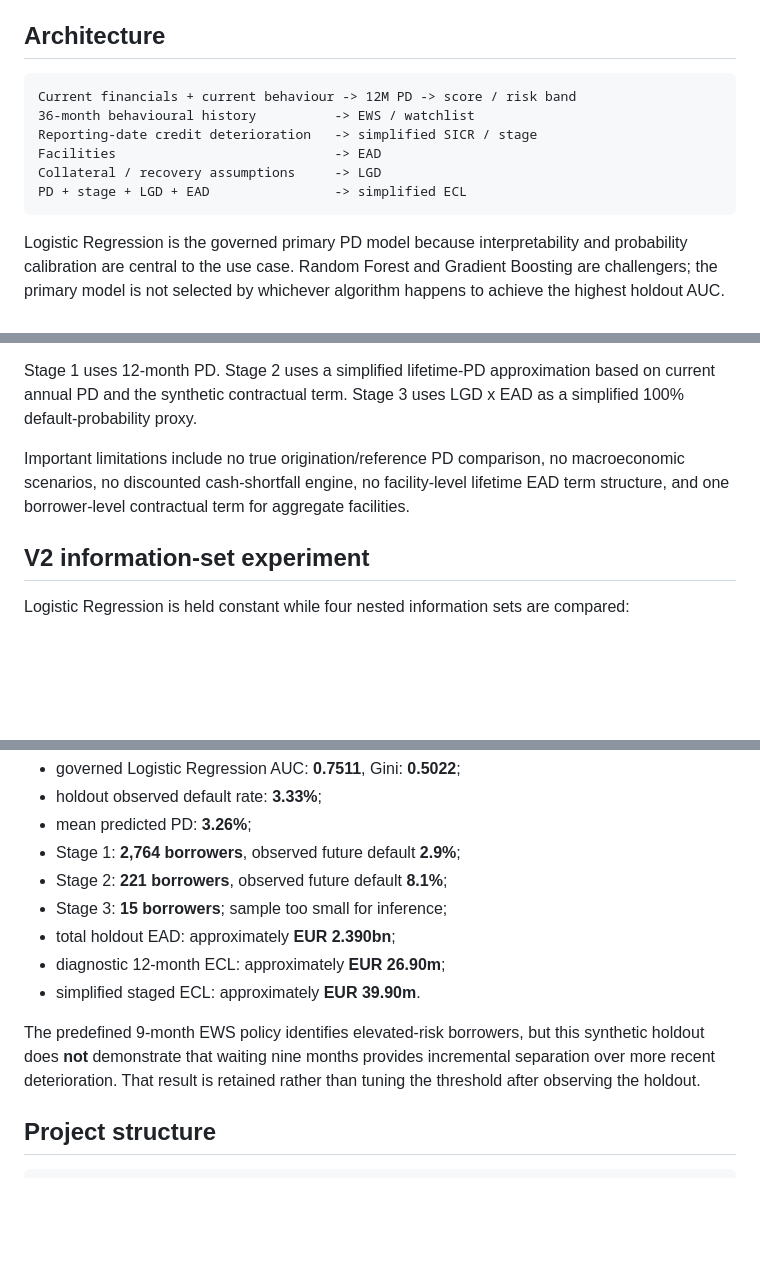
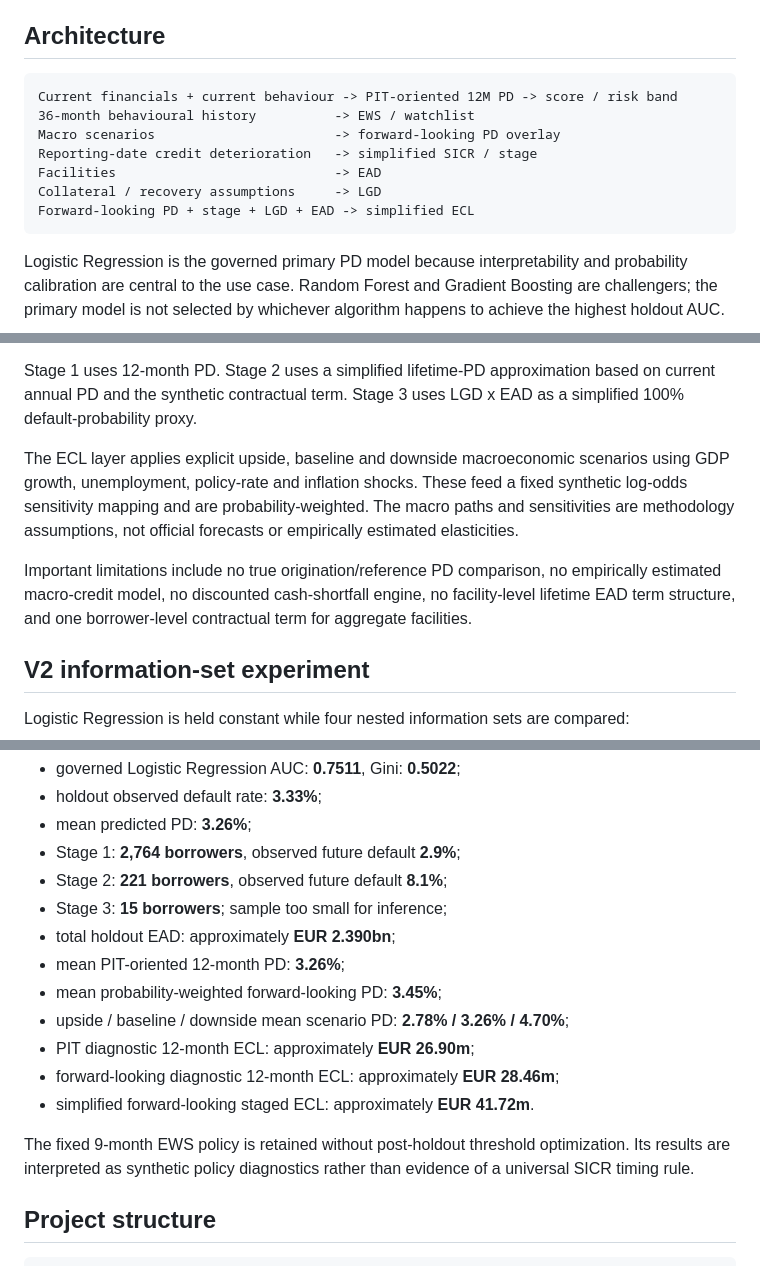
Before and after one commit to adel3amr/Credit-Risk-Analytics, a Markdown page: README.md, 3 parts joined by grey strips. GitHub-like rendering; blank space fills up the shorter version.

Commit message:
Finalize V2 documentation and freeze methodology

````diff
--- a/README.md
+++ b/README.md
@@ -7,12 +7,13 @@ End-to-end synthetic SME credit-risk project covering borrower PD, validation, c
 
 ## Architecture
 ```text
-Current financials + current behaviour -> 12M PD -> score / risk band
+Current financials + current behaviour -> PIT-oriented 12M PD -> score / risk band
 36-month behavioural history          -> EWS / watchlist
+Macro scenarios                       -> forward-looking PD overlay
 Reporting-date credit deterioration   -> simplified SICR / stage
 Facilities                            -> EAD
 Collateral / recovery assumptions     -> LGD
-PD + stage + LGD + EAD                -> simplified ECL
+Forward-looking PD + stage + LGD + EAD -> simplified ECL
 ```
 
 Logistic Regression is the governed primary PD model because interpretability and probability calibration are central to the use case. Random Forest and Gradient Boosting are challengers; the primary model is not selected by whichever algorithm happens to achieve the highest holdout AUC.
@@ -73,7 +74,9 @@ This repository is not a production IFRS 9 accounting engine.
 
 Stage 1 uses 12-month PD. Stage 2 uses a simplified lifetime-PD approximation based on current annual PD and the synthetic contractual term. Stage 3 uses LGD x EAD as a simplified 100% default-probability proxy.
 
-Important limitations include no true origination/reference PD comparison, no macroeconomic scenarios, no discounted cash-shortfall engine, no facility-level lifetime EAD term structure, and one borrower-level contractual term for aggregate facilities.
+The ECL layer applies explicit upside, baseline and downside macroeconomic scenarios using GDP growth, unemployment, policy-rate and inflation shocks. These feed a fixed synthetic log-odds sensitivity mapping and are probability-weighted. The macro paths and sensitivities are methodology assumptions, not official forecasts or empirically estimated elasticities.
+
+Important limitations include no true origination/reference PD comparison, no empirically estimated macro-credit model, no discounted cash-shortfall engine, no facility-level lifetime EAD term structure, and one borrower-level contractual term for aggregate facilities.
 
 ## V2 information-set experiment
 Logistic Regression is held constant while four nested information sets are compared:
@@ -96,10 +99,14 @@ The latest chronological-data workflow should be treated as the current V2 basel
 - Stage 2: **221 borrowers**, observed future default **8.1%**;
 - Stage 3: **15 borrowers**; sample too small for inference;
 - total holdout EAD: approximately **EUR 2.390bn**;
-- diagnostic 12-month ECL: approximately **EUR 26.90m**;
-- simplified staged ECL: approximately **EUR 39.90m**.
+- mean PIT-oriented 12-month PD: **3.26%**;
+- mean probability-weighted forward-looking PD: **3.45%**;
+- upside / baseline / downside mean scenario PD: **2.78% / 3.26% / 4.70%**;
+- PIT diagnostic 12-month ECL: approximately **EUR 26.90m**;
+- forward-looking diagnostic 12-month ECL: approximately **EUR 28.46m**;
+- simplified forward-looking staged ECL: approximately **EUR 41.72m**.
 
-The predefined 9-month EWS policy identifies elevated-risk borrowers, but this synthetic holdout does **not** demonstrate that waiting nine months provides incremental separation over more recent deterioration. That result is retained rather than tuning the threshold after observing the holdout.
+The fixed 9-month EWS policy is retained without post-holdout threshold optimization. Its results are interpreted as synthetic policy diagnostics rather than evidence of a universal SICR timing rule.
 
 ## Project structure
 ```text
````
Also changed, not shown: other parts of README.md (+2 -1 lines).
